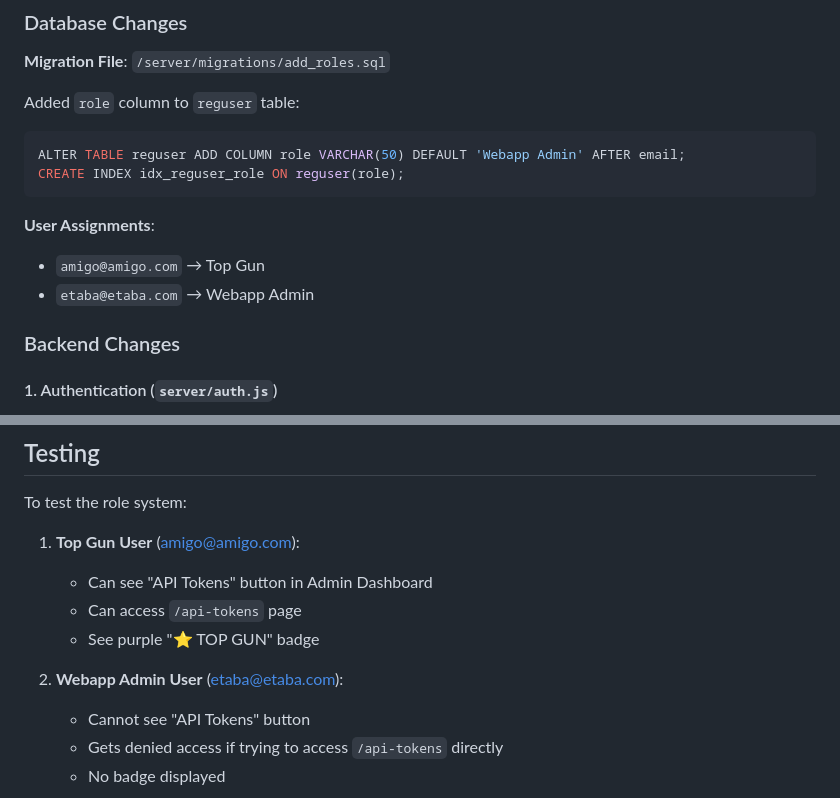
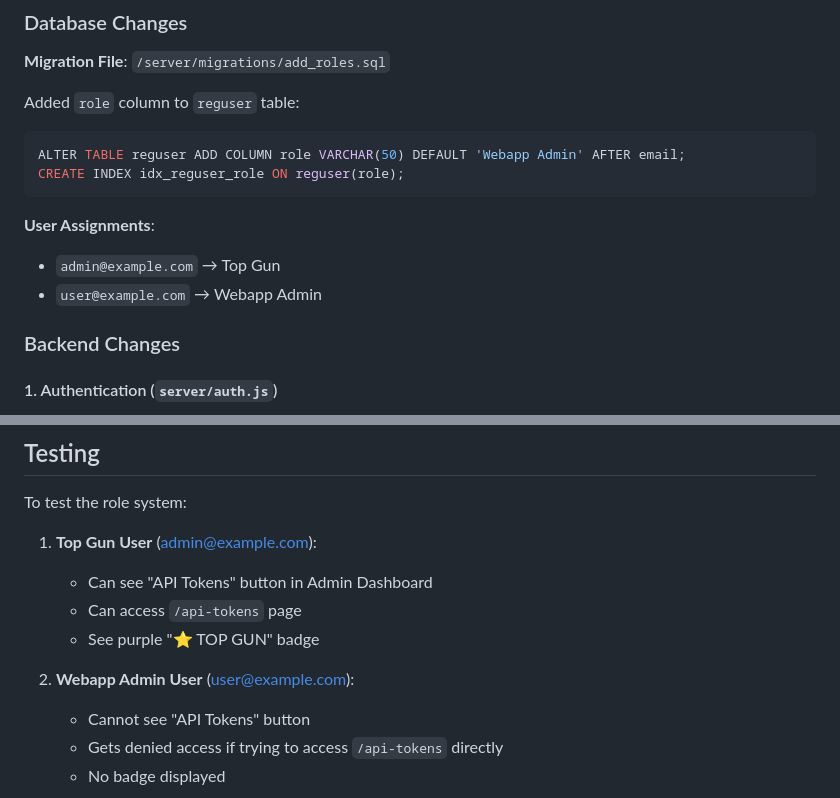
Before and after one commit to danielurra/whois, a Markdown page: ROLES_IMPLEMENTATION.md, 2 parts joined by grey strips. GitHub-like rendering.

Commit message:
generic email addresses

````diff
--- a/ROLES_IMPLEMENTATION.md
+++ b/ROLES_IMPLEMENTATION.md
@@ -32,8 +32,8 @@ CREATE INDEX idx_reguser_role ON reguser(role);
 ```
 
 **User Assignments**:
-- `amigo@amigo.com` → Top Gun
-- `etaba@etaba.com` → Webapp Admin
+- `admin@example.com` → Top Gun
+- `user@example.com` → Webapp Admin
 
 ### Backend Changes
 
@@ -81,12 +81,12 @@ Protected all API Token Management endpoints with `requireTopGun` middleware:
 
 To test the role system:
 
-1. **Top Gun User** (amigo@amigo.com):
+1. **Top Gun User** (admin@example.com):
    - Can see "API Tokens" button in Admin Dashboard
    - Can access `/api-tokens` page
    - See purple "⭐ TOP GUN" badge
 
-2. **Webapp Admin User** (etaba@etaba.com):
+2. **Webapp Admin User** (user@example.com):
    - Cannot see "API Tokens" button
    - Gets denied access if trying to access `/api-tokens` directly
    - No badge displayed
````
